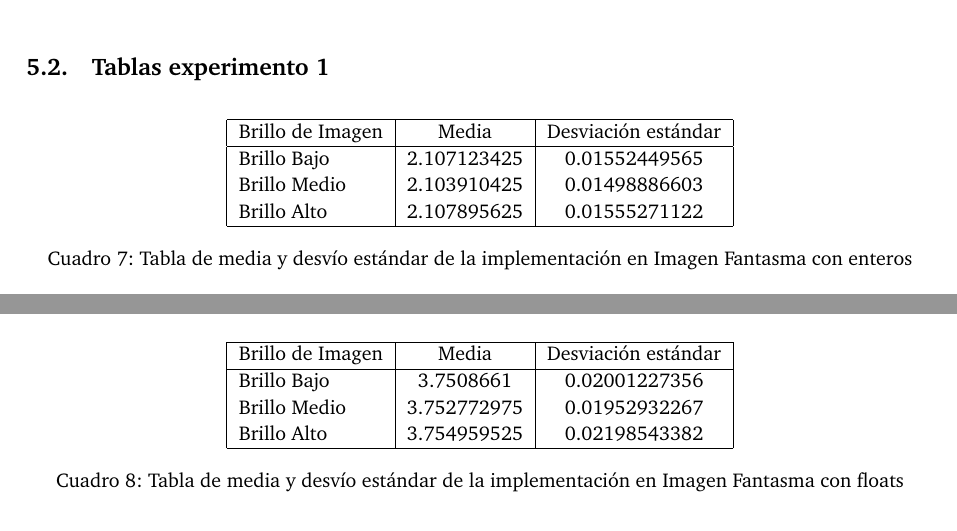
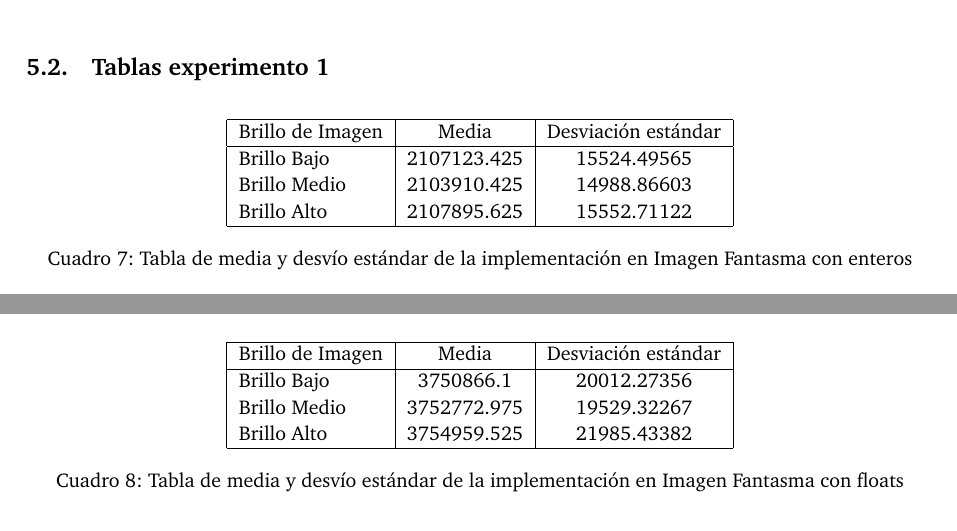
Before and after one commit to LaureanoMuniz/FiltrosGraficosSIMD, a LaTeX document (doc/informe.tex): two parts of pages 19 and 20 of 20, joined at a grey line, cut so that both start at the same text. Compiled offline with pdfLaTeX.

Commit message:
Pase a millones

```diff
--- a/doc/informe.tex
+++ b/doc/informe.tex
@@ -668,9 +668,9 @@ Durante el transcurso del desarrollo de este informe se nos ocurrieron posibles
 		\begin{tabular}{| l | c | c |}
 			\hline
 			Brillo de Imagen & Media & Desviación estándar \\ \hline
-			Brillo Bajo	& 2.107123425	& 0.01552449565 \\
-			Brillo Medio &	2.103910425	& 0.01498886603 \\
-			Brillo Alto	& 2.107895625	& 0.01555271122 \\ \hline
+			Brillo Bajo	& 2107123.425	& 15524.49565 \\
+			Brillo Medio &	2103910.425	& 14988.86603 \\
+			Brillo Alto	& 2107895.625	& 15552.71122 \\ \hline
 		\end{tabular}
 		\caption{Tabla de media y desvío estándar de la implementación en Imagen Fantasma con enteros}
 	\end{center}
@@ -681,9 +681,9 @@ Durante el transcurso del desarrollo de este informe se nos ocurrieron posibles
 		\begin{tabular}{| l | c | c |}
 			\hline
 			Brillo de Imagen & Media & Desviación estándar \\ \hline
-			Brillo  Bajo	& 3.7508661	& 0.02001227356 \\
-			Brillo Medio	& 3.752772975	& 0.01952932267 \\
-			Brillo Alto	& 3.754959525 &	0.02198543382 \\ \hline
+			Brillo  Bajo	& 3750866.1	& 20012.27356 \\
+			Brillo Medio	& 3752772.975	& 19529.32267 \\
+			Brillo Alto	& 3754959.525 &	21985.43382 \\ \hline
 		\end{tabular}
 		\caption{Tabla de media y desvío estándar de la implementación en Imagen Fantasma con floats}
 	\end{center}
```
